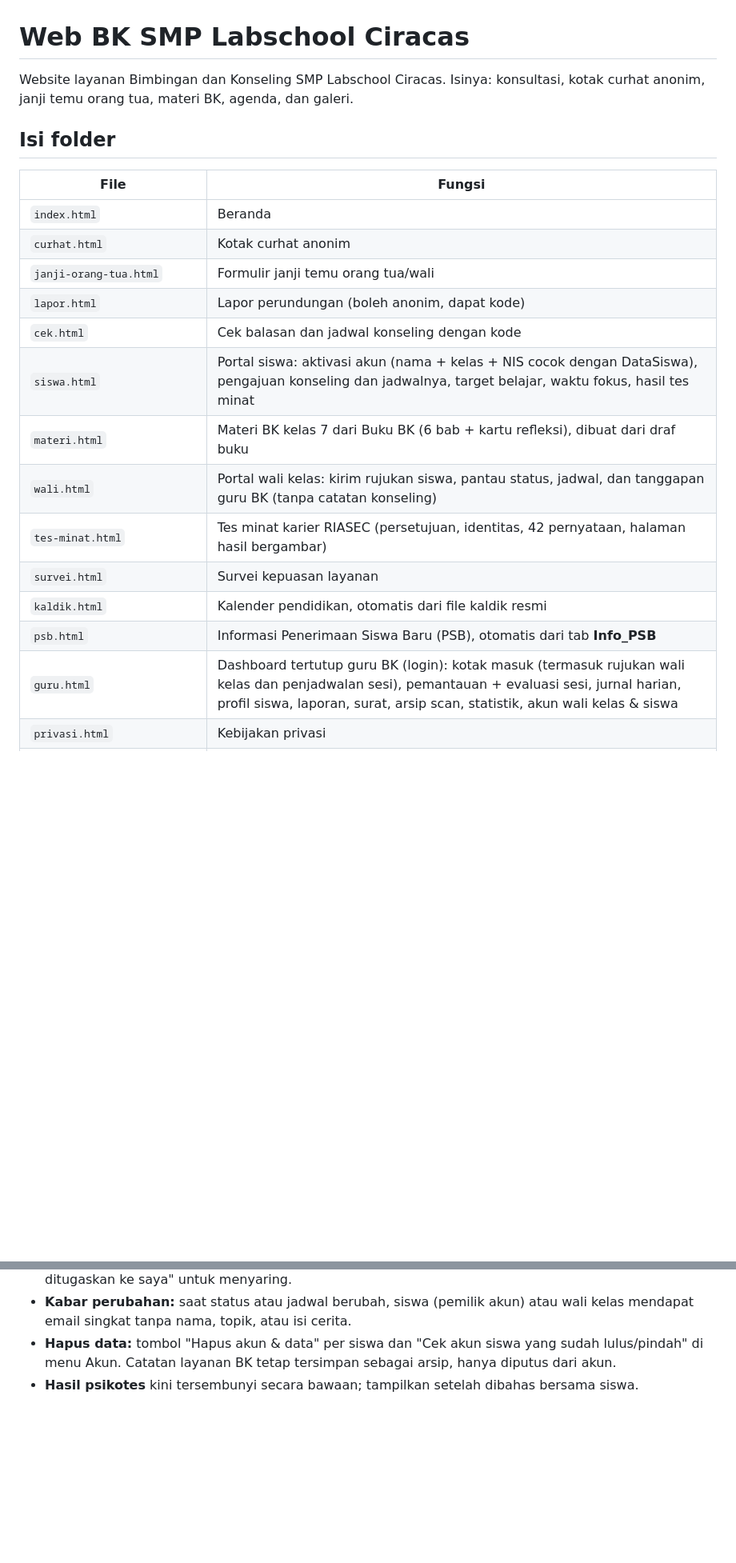
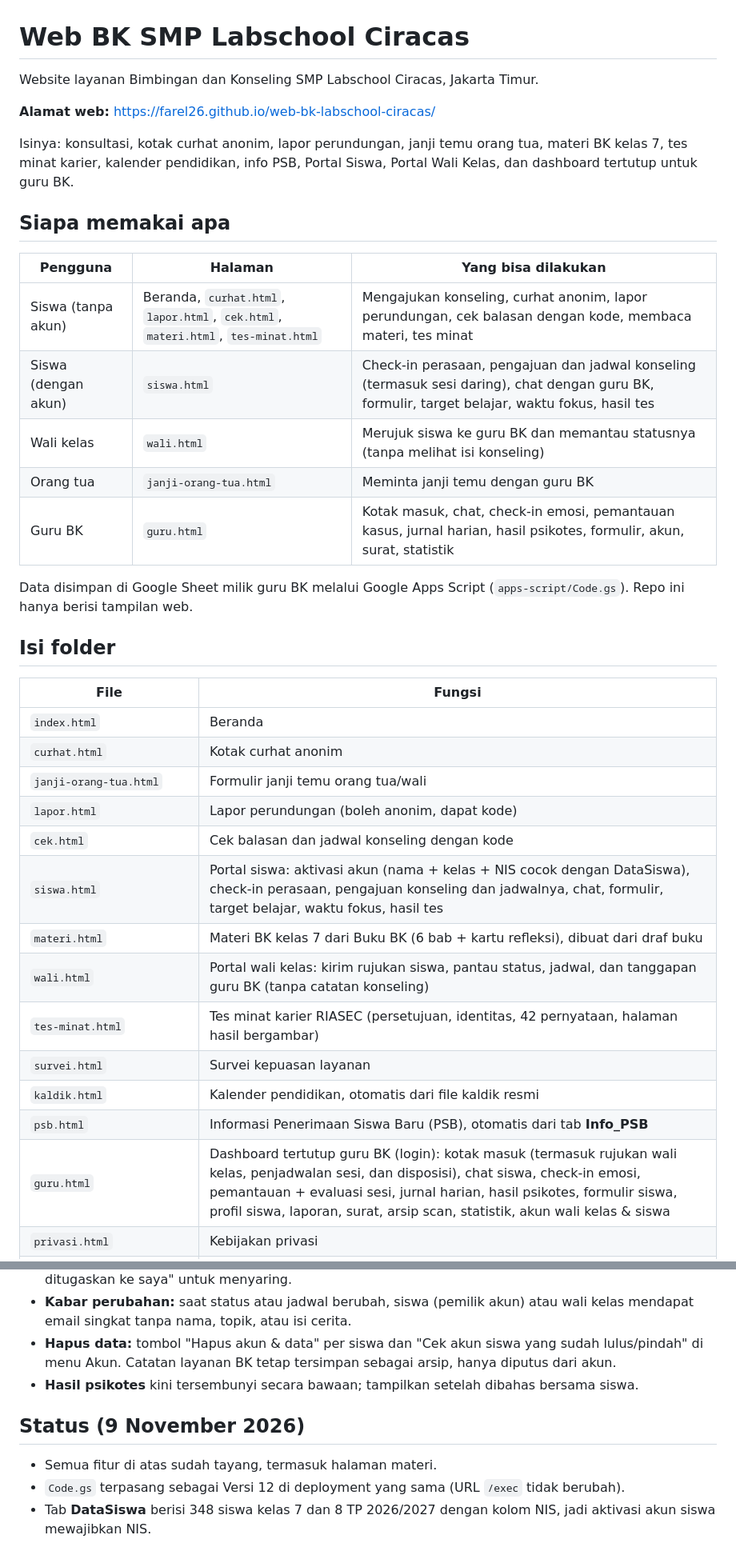
Before and after one commit to Farel26/web-bk-labschool-ciracas, a Markdown page: README.md, 2 parts joined by grey strips. Shown at 80% size. Rendered like a GitHub page; blank space fills up the shorter version.

Commit message:
Tayangkan halaman materi dan lengkapi README
Membatalkan penahanan halaman materi (materi.html, materi.js, tautan
di beranda). README: alamat web, tabel pengguna, DataSiswa dengan NIS,
dan status per 9 November 2026.

Co-Authored-By: Claude Opus 5.5 <noreply@anthropic.com>
Claude-Session: https://claude.ai/code/session_01H7zmaN8ZeyDHdPFuwoEFP7

```diff
--- a/README.md
+++ b/README.md
@@ -1,6 +1,22 @@
 # Web BK SMP Labschool Ciracas
 
-Website layanan Bimbingan dan Konseling SMP Labschool Ciracas. Isinya: konsultasi, kotak curhat anonim, janji temu orang tua, materi BK, agenda, dan galeri.
+Website layanan Bimbingan dan Konseling SMP Labschool Ciracas, Jakarta Timur.
+
+**Alamat web:** https://farel26.github.io/web-bk-labschool-ciracas/
+
+Isinya: konsultasi, kotak curhat anonim, lapor perundungan, janji temu orang tua, materi BK kelas 7, tes minat karier, kalender pendidikan, info PSB, Portal Siswa, Portal Wali Kelas, dan dashboard tertutup untuk guru BK.
+
+## Siapa memakai apa
+
+| Pengguna | Halaman | Yang bisa dilakukan |
+|---|---|---|
+| Siswa (tanpa akun) | Beranda, `curhat.html`, `lapor.html`, `cek.html`, `materi.html`, `tes-minat.html` | Mengajukan konseling, curhat anonim, lapor perundungan, cek balasan dengan kode, membaca materi, tes minat |
+| Siswa (dengan akun) | `siswa.html` | Check-in perasaan, pengajuan dan jadwal konseling (termasuk sesi daring), chat dengan guru BK, formulir, target belajar, waktu fokus, hasil tes |
+| Wali kelas | `wali.html` | Merujuk siswa ke guru BK dan memantau statusnya (tanpa melihat isi konseling) |
+| Orang tua | `janji-orang-tua.html` | Meminta janji temu dengan guru BK |
+| Guru BK | `guru.html` | Kotak masuk, chat, check-in emosi, pemantauan kasus, jurnal harian, hasil psikotes, formulir, akun, surat, statistik |
+
+Data disimpan di Google Sheet milik guru BK melalui Google Apps Script (`apps-script/Code.gs`). Repo ini hanya berisi tampilan web.
 
 ## Isi folder
 
@@ -11,14 +27,14 @@ Website layanan Bimbingan dan Konseling SMP Labschool Ciracas. Isinya: konsultas
 | `janji-orang-tua.html` | Formulir janji temu orang tua/wali |
 | `lapor.html` | Lapor perundungan (boleh anonim, dapat kode) |
 | `cek.html` | Cek balasan dan jadwal konseling dengan kode |
-| `siswa.html` | Portal siswa: aktivasi akun (nama + kelas + NIS cocok dengan DataSiswa), pengajuan konseling dan jadwalnya, target belajar, waktu fokus, hasil tes minat |
+| `siswa.html` | Portal siswa: aktivasi akun (nama + kelas + NIS cocok dengan DataSiswa), check-in perasaan, pengajuan konseling dan jadwalnya, chat, formulir, target belajar, waktu fokus, hasil tes |
 | `materi.html` | Materi BK kelas 7 dari Buku BK (6 bab + kartu refleksi), dibuat dari draf buku |
 | `wali.html` | Portal wali kelas: kirim rujukan siswa, pantau status, jadwal, dan tanggapan guru BK (tanpa catatan konseling) |
 | `tes-minat.html` | Tes minat karier RIASEC (persetujuan, identitas, 42 pernyataan, halaman hasil bergambar) |
 | `survei.html` | Survei kepuasan layanan |
 | `kaldik.html` | Kalender pendidikan, otomatis dari file kaldik resmi |
 | `psb.html` | Informasi Penerimaan Siswa Baru (PSB), otomatis dari tab **Info_PSB** |
-| `guru.html` | Dashboard tertutup guru BK (login): kotak masuk (termasuk rujukan wali kelas dan penjadwalan sesi), pemantauan + evaluasi sesi, jurnal harian, profil siswa, laporan, surat, arsip scan, statistik, akun wali kelas & siswa |
+| `guru.html` | Dashboard tertutup guru BK (login): kotak masuk (termasuk rujukan wali kelas, penjadwalan sesi, dan disposisi), chat siswa, check-in emosi, pemantauan + evaluasi sesi, jurnal harian, hasil psikotes, formulir siswa, profil siswa, laporan, surat, arsip scan, statistik, akun wali kelas & siswa |
 | `privasi.html` | Kebijakan privasi |
 | `arsip.html`, `arsip-*.html` | Arsip kegiatan (tujuan, hasil, evaluasi, dokumentasi) |
 | `assets/css/style.css` | Tampilan |
@@ -134,3 +151,9 @@ Batas pemakaian Apps Script: semua permintaan web memakai kuota akun Google pemi
 - **Kabar perubahan:** saat status atau jadwal berubah, siswa (pemilik akun) atau wali kelas mendapat email singkat tanpa nama, topik, atau isi cerita.
 - **Hapus data:** tombol "Hapus akun & data" per siswa dan "Cek akun siswa yang sudah lulus/pindah" di menu Akun. Catatan layanan BK tetap tersimpan sebagai arsip, hanya diputus dari akun.
 - **Hasil psikotes** kini tersembunyi secara bawaan; tampilkan setelah dibahas bersama siswa.
+
+## Status (9 November 2026)
+
+- Semua fitur di atas sudah tayang, termasuk halaman materi.
+- `Code.gs` terpasang sebagai Versi 12 di deployment yang sama (URL `/exec` tidak berubah).
+- Tab **DataSiswa** berisi 348 siswa kelas 7 dan 8 TP 2026/2027 dengan kolom NIS, jadi aktivasi akun siswa mewajibkan NIS.
```
Also changed, not shown: other parts of README.md (+3 -2 lines).
